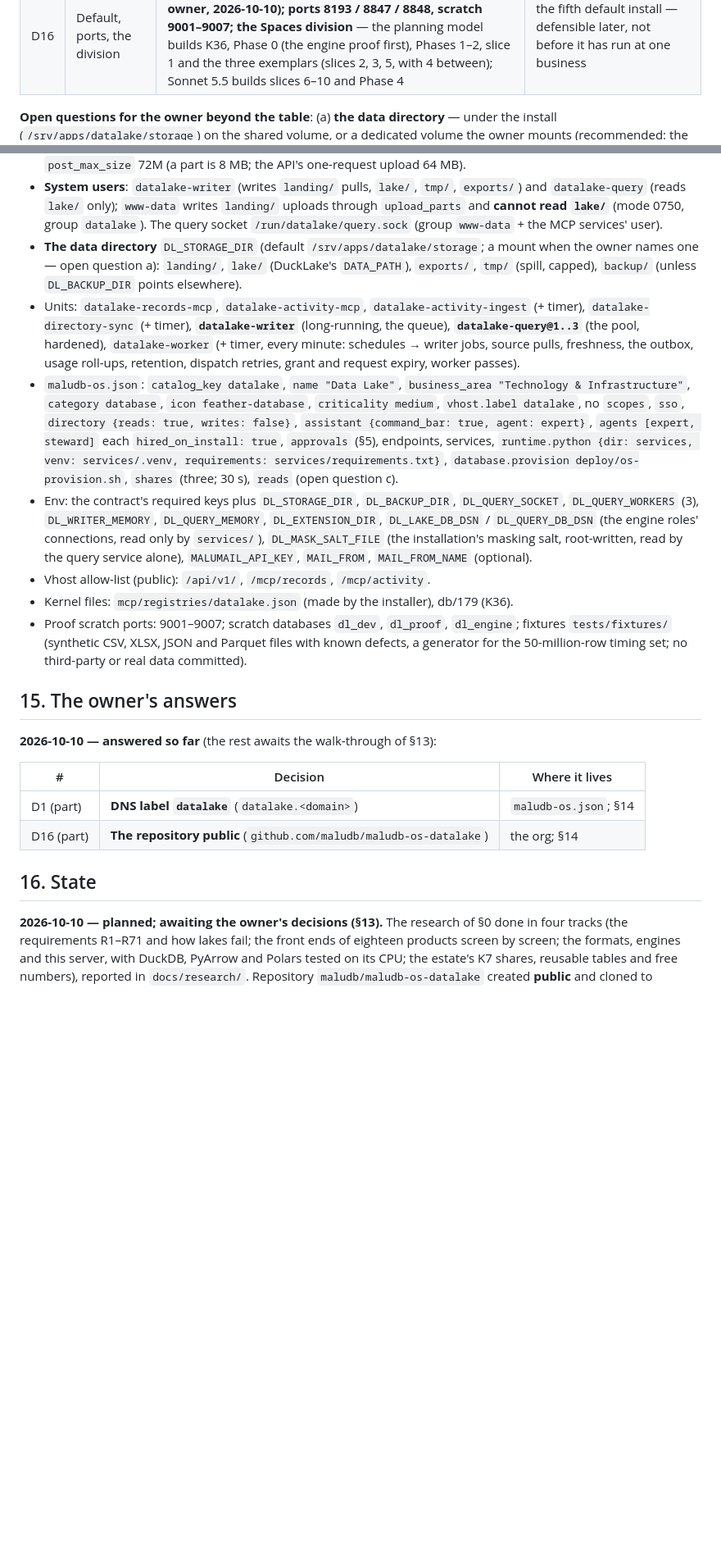
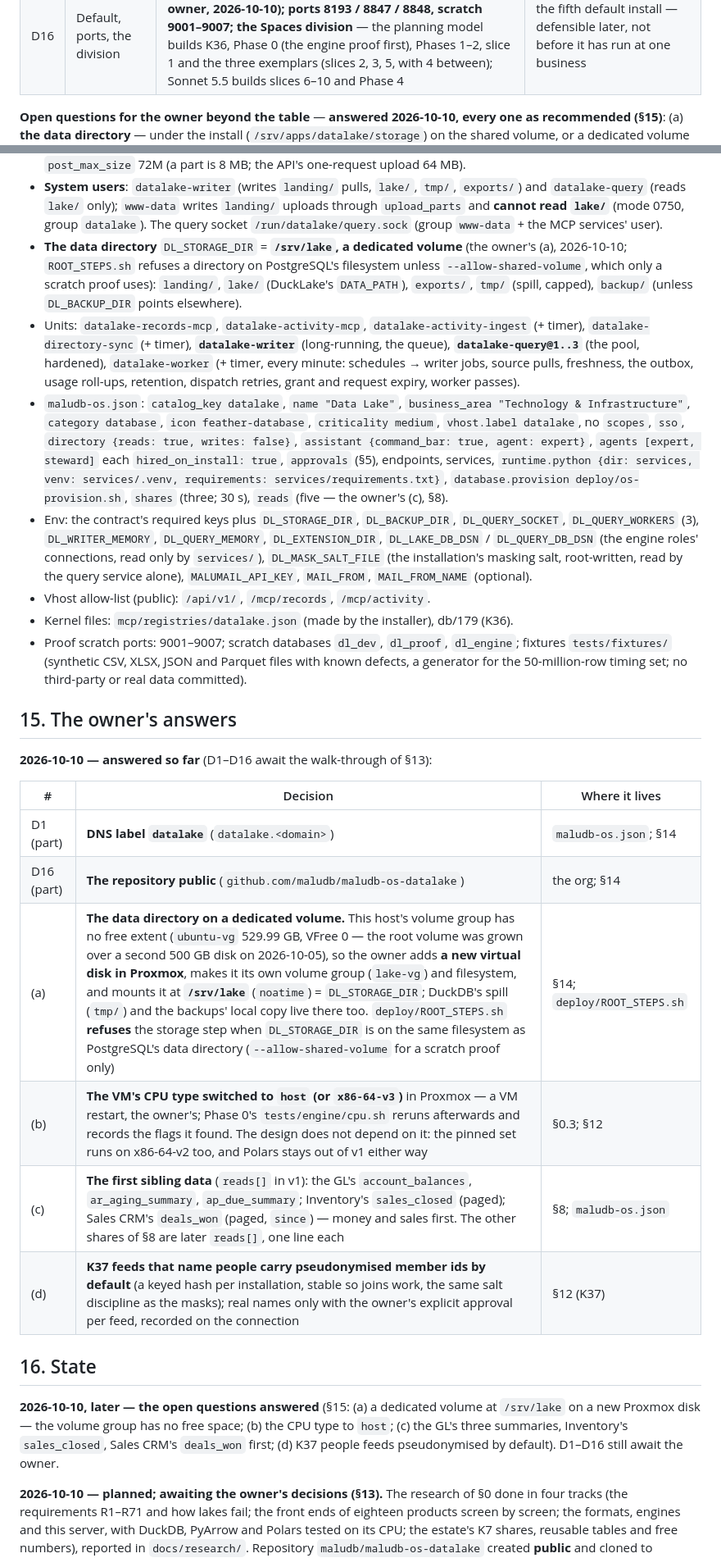
Before and after one commit to maludb/maludb-os-datalake, a Markdown page: docs/datalake-design.md, 2 parts joined by grey strips. Shown at 82% size. Drawn GitHub-style; blank space fills up the shorter version.

```diff
--- a/docs/datalake-design.md
+++ b/docs/datalake-design.md
@@ -873,7 +873,7 @@ expected metrics.
 | D15 | Agents | **Expert and Data Steward hired on install; the pause list of §5; the Steward weekdays 06:40** | one agent |
 | D16 | Default, ports, the division | **On request, not a default; the repository public (the owner, 2026-10-10); ports 8193 / 8847 / 8848, scratch 9001–9007; the Spaces division** — the planning model builds K36, Phase 0 (the engine proof first), Phases 1–2, slice 1 and the three exemplars (slices 2, 3, 5, with 4 between); Sonnet 5.5 builds slices 6–10 and Phase 4 | the fifth default install — defensible later, not before it has run at one business |
 
-**Open questions for the owner beyond the table**: (a) **the data directory** — under the install
+**Open questions for the owner beyond the table** — **answered 2026-10-10, every one as recommended (§15)**: (a) **the data directory** — under the install
 (`/srv/apps/datalake/storage`) on the shared volume, or a dedicated volume the owner mounts (recommended: the lake and its spill
 should not be able to fill the disk PostgreSQL lives on); (b) **the VM's CPU type** — switch to `host` / `x86-64-v3` (a restart of
 the VM; every vectorised library faster, Polars usable) or stay on x86-64-v2; (c) **the first sibling data** the lake reads in v1 —
@@ -895,8 +895,9 @@ approval per feed.
 - **System users**: `datalake-writer` (writes `landing/` pulls, `lake/`, `tmp/`, `exports/`) and `datalake-query` (reads `lake/`
   only); `www-data` writes `landing/` uploads through `upload_parts` and **cannot read `lake/`** (mode 0750, group `datalake`).
   The query socket `/run/datalake/query.sock` (group `www-data` + the MCP services' user).
-- **The data directory** `DL_STORAGE_DIR` (default `/srv/apps/datalake/storage`; a mount when the owner names one — open question a):
-  `landing/`, `lake/` (DuckLake's `DATA_PATH`), `exports/`, `tmp/` (spill, capped), `backup/` (unless `DL_BACKUP_DIR` points elsewhere).
+- **The data directory** `DL_STORAGE_DIR` = **`/srv/lake`, a dedicated volume** (the owner's (a), 2026-10-10; `ROOT_STEPS.sh` refuses a
+  directory on PostgreSQL's filesystem unless `--allow-shared-volume`, which only a scratch proof uses): `landing/`, `lake/` (DuckLake's
+  `DATA_PATH`), `exports/`, `tmp/` (spill, capped), `backup/` (unless `DL_BACKUP_DIR` points elsewhere).
 - Units: `datalake-records-mcp`, `datalake-activity-mcp`, `datalake-activity-ingest` (+ timer), `datalake-directory-sync` (+ timer),
   **`datalake-writer`** (long-running, the queue), **`datalake-query@1..3`** (the pool, hardened), `datalake-worker` (+ timer, every
   minute: schedules → writer jobs, source pulls, freshness, the outbox, usage roll-ups, retention, dispatch retries, grant and request
@@ -905,7 +906,7 @@ approval per feed.
   `icon feather-database`, `criticality medium`, `vhost.label datalake`, no `scopes`, `sso`, `directory {reads: true, writes: false}`,
   `assistant {command_bar: true, agent: expert}`, `agents [expert, steward]` each `hired_on_install: true`, `approvals` (§5),
   endpoints, services, `runtime.python {dir: services, venv: services/.venv, requirements: services/requirements.txt}`,
-  `database.provision deploy/os-provision.sh`, `shares` (three; 30 s), `reads` (open question c).
+  `database.provision deploy/os-provision.sh`, `shares` (three; 30 s), `reads` (five — the owner's (c), §8).
 - Env: the contract's required keys plus `DL_STORAGE_DIR`, `DL_BACKUP_DIR`, `DL_QUERY_SOCKET`, `DL_QUERY_WORKERS` (3),
   `DL_WRITER_MEMORY`, `DL_QUERY_MEMORY`, `DL_EXTENSION_DIR`, `DL_LAKE_DB_DSN` / `DL_QUERY_DB_DSN` (the engine roles' connections, read
   only by `services/`), `DL_MASK_SALT_FILE` (the installation's masking salt, root-written, read by the query service alone),
@@ -917,14 +918,20 @@ approval per feed.
 
 ## 15. The owner's answers
 
-**2026-10-10 — answered so far** (the rest awaits the walk-through of §13):
+**2026-10-10 — answered so far** (D1–D16 await the walk-through of §13):
 
 | # | Decision | Where it lives |
 |---|---|---|
 | D1 (part) | **DNS label `datalake`** (`datalake.<domain>`) | `maludb-os.json`; §14 |
 | D16 (part) | **The repository public** (`github.com/maludb/maludb-os-datalake`) | the org; §14 |
+| (a) | **The data directory on a dedicated volume.** This host's volume group has no free extent (`ubuntu-vg` 529.99 GB, VFree 0 — the root volume was grown over a second 500 GB disk on 2026-10-05), so the owner adds **a new virtual disk in Proxmox**, makes it its own volume group (`lake-vg`) and filesystem, and mounts it at **`/srv/lake`** (`noatime`) = `DL_STORAGE_DIR`; DuckDB's spill (`tmp/`) and the backups' local copy live there too. `deploy/ROOT_STEPS.sh` **refuses** the storage step when `DL_STORAGE_DIR` is on the same filesystem as PostgreSQL's data directory (`--allow-shared-volume` for a scratch proof only) | §14; `deploy/ROOT_STEPS.sh` |
+| (b) | **The VM's CPU type switched to `host` (or `x86-64-v3`)** in Proxmox — a VM restart, the owner's; Phase 0's `tests/engine/cpu.sh` reruns afterwards and records the flags it found. The design does not depend on it: the pinned set runs on x86-64-v2 too, and Polars stays out of v1 either way | §0.3; §12 |
+| (c) | **The first sibling data** (`reads[]` in v1): the GL's `account_balances`, `ar_aging_summary`, `ap_due_summary`; Inventory's `sales_closed` (paged); Sales CRM's `deals_won` (paged, `since`) — money and sales first. The other shares of §8 are later `reads[]`, one line each | §8; `maludb-os.json` |
+| (d) | **K37 feeds that name people carry pseudonymised member ids by default** (a keyed hash per installation, stable so joins work, the same salt discipline as the masks); real names only with the owner's explicit approval per feed, recorded on the connection | §12 (K37) |
 
 ## 16. State
+
+**2026-10-10, later — the open questions answered** (§15: (a) a dedicated volume at `/srv/lake` on a new Proxmox disk — the volume group has no free space; (b) the CPU type to `host`; (c) the GL's three summaries, Inventory's `sales_closed`, Sales CRM's `deals_won` first; (d) K37 people feeds pseudonymised by default). D1–D16 still await the owner.
 
 **2026-10-10 — planned; awaiting the owner's decisions (§13).** The research of §0 done in four tracks (the requirements R1–R71 and how
 lakes fail; the front ends of eighteen products screen by screen; the formats, engines and this server, with DuckDB, PyArrow and
```
Also changed, not shown: other parts of docs/datalake-design.md (+9 -9 lines), CLAUDE.md (+2 -1 lines).
